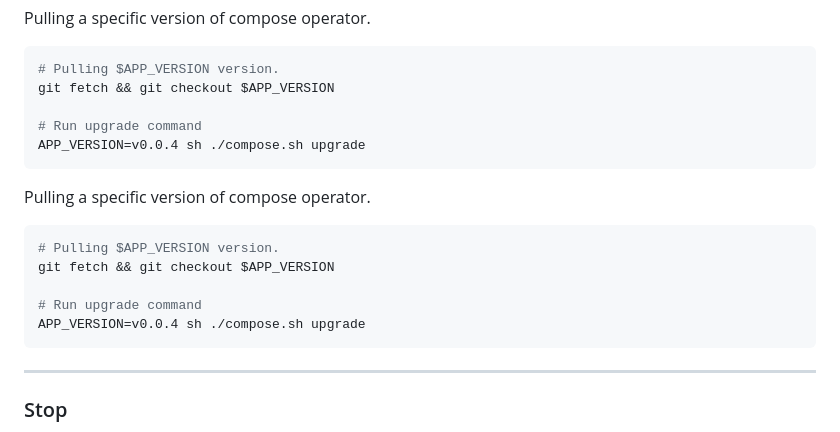
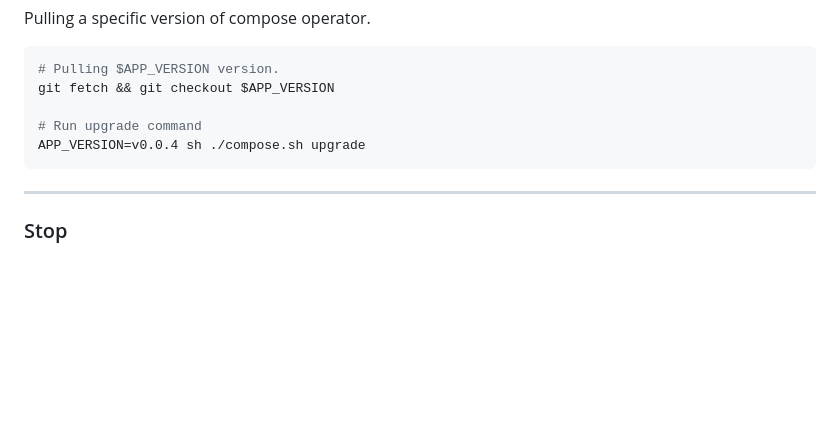
Before and after one commit to thiagu-raju/ops-compose, a Markdown page: README.md, the part around the change. Drawn GitHub-style; blank space fills up the shorter version.

Commit message:
docs: update guide

````diff
--- a/README.md
+++ b/README.md
@@ -131,16 +131,6 @@ git fetch && git checkout $APP_VERSION
 APP_VERSION=v0.0.4 sh ./compose.sh upgrade
 ```
 
-Pulling a specific version of compose operator.
-
-```sh
-# Pulling $APP_VERSION version.
-git fetch && git checkout $APP_VERSION
-
-# Run upgrade command
-APP_VERSION=v0.0.4 sh ./compose.sh upgrade
-```
-
 ___
 
 ### Stop
````
